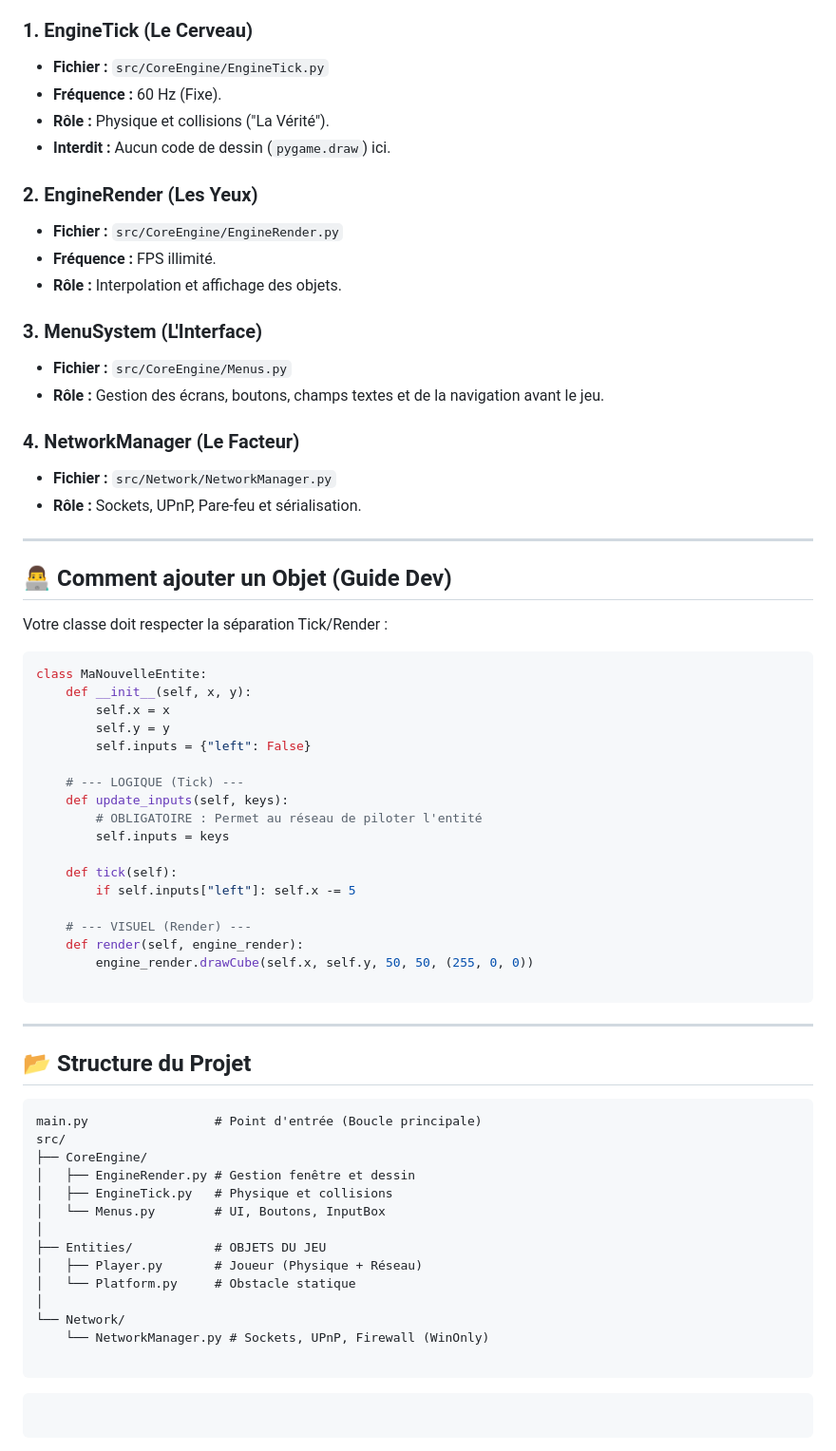
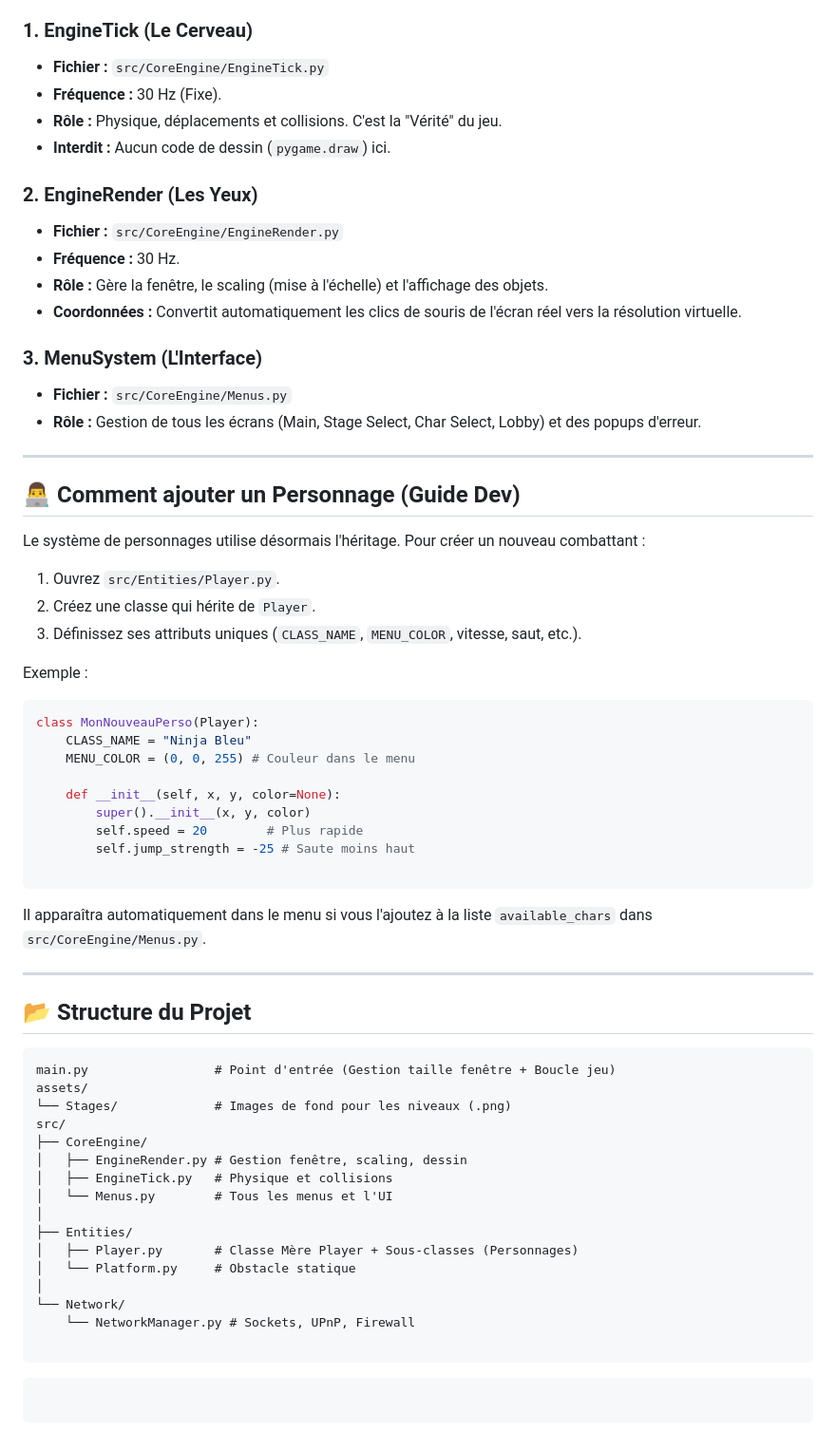
Before and after one commit to Louys007/RiftFighters, a Markdown page: README.md, the part around one of its changes. Shown at 95% size. Drawn GitHub-style.

Commit message:
Revise README with enhanced game features and instructions
Updated README to reflect new features and improvements.

````diff
--- a/README.md
+++ b/README.md
@@ -65,71 +79,68 @@ Pour garantir la fluidité, nous séparons strictement la **Logique** du **Visue
 ### 1. EngineTick (Le Cerveau)
 
 * **Fichier :** `src/CoreEngine/EngineTick.py`
-* **Fréquence :** 60 Hz (Fixe).
-* **Rôle :** Physique et collisions ("La Vérité").
+* **Fréquence :** 30 Hz (Fixe).
+* **Rôle :** Physique, déplacements et collisions. C'est la "Vérité" du jeu.
 * **Interdit :** Aucun code de dessin (`pygame.draw`) ici.
 
 ### 2. EngineRender (Les Yeux)
 
 * **Fichier :** `src/CoreEngine/EngineRender.py`
-* **Fréquence :** FPS illimité.
-* **Rôle :** Interpolation et affichage des objets.
+* **Fréquence :** 30 Hz.
+* **Rôle :** Gère la fenêtre, le scaling (mise à l'échelle) et l'affichage des objets.
+* **Coordonnées :** Convertit automatiquement les clics de souris de l'écran réel vers la résolution virtuelle.
 
 ### 3. MenuSystem (L'Interface)
 
 * **Fichier :** `src/CoreEngine/Menus.py`
-* **Rôle :** Gestion des écrans, boutons, champs textes et de la navigation avant le jeu.
-
-### 4. NetworkManager (Le Facteur)
-
-* **Fichier :** `src/Network/NetworkManager.py`
-* **Rôle :** Sockets, UPnP, Pare-feu et sérialisation.
+* **Rôle :** Gestion de tous les écrans (Main, Stage Select, Char Select, Lobby) et des popups d'erreur.
 
 ---
 
-## 👨‍💻 Comment ajouter un Objet (Guide Dev)
+## 👨‍💻 Comment ajouter un Personnage (Guide Dev)
 
-Votre classe doit respecter la séparation Tick/Render :
+Le système de personnages utilise désormais l'héritage. Pour créer un nouveau combattant :
+
+1. Ouvrez `src/Entities/Player.py`.
+2. Créez une classe qui hérite de `Player`.
+3. Définissez ses attributs uniques (`CLASS_NAME`, `MENU_COLOR`, vitesse, saut, etc.).
+
+Exemple :
 
 ```python
-class MaNouvelleEntite:
-    def __init__(self, x, y):
-        self.x = x
-        self.y = y
-        self.inputs = {"left": False}
+class MonNouveauPerso(Player):
+    CLASS_NAME = "Ninja Bleu"
+    MENU_COLOR = (0, 0, 255) # Couleur dans le menu
 
-    # --- LOGIQUE (Tick) ---
-    def update_inputs(self, keys):
-        # OBLIGATOIRE : Permet au réseau de piloter l'entité
-        self.inputs = keys
-
-    def tick(self):
-        if self.inputs["left"]: self.x -= 5
-
-    # --- VISUEL (Render) ---
-    def render(self, engine_render):
-        engine_render.drawCube(self.x, self.y, 50, 50, (255, 0, 0))
+    def __init__(self, x, y, color=None):
+        super().__init__(x, y, color)
+        self.speed = 20        # Plus rapide
+        self.jump_strength = -25 # Saute moins haut
 
 ```
+
+Il apparaîtra automatiquement dans le menu si vous l'ajoutez à la liste `available_chars` dans `src/CoreEngine/Menus.py`.
 
 ---
 
 ## 📂 Structure du Projet
 
 ```text
-main.py                 # Point d'entrée (Boucle principale)
+main.py                 # Point d'entrée (Gestion taille fenêtre + Boucle jeu)
+assets/
+└── Stages/             # Images de fond pour les niveaux (.png)
 src/
 ├── CoreEngine/
-│   ├── EngineRender.py # Gestion fenêtre et dessin
+│   ├── EngineRender.py # Gestion fenêtre, scaling, dessin
 │   ├── EngineTick.py   # Physique et collisions
-│   └── Menus.py        # UI, Boutons, InputBox
+│   └── Menus.py        # Tous les menus et l'UI
 │
-├── Entities/           # OBJETS DU JEU
-│   ├── Player.py       # Joueur (Physique + Réseau)
+├── Entities/
+│   ├── Player.py       # Classe Mère Player + Sous-classes (Personnages)
 │   └── Platform.py     # Obstacle statique
 │
 └── Network/
-    └── NetworkManager.py # Sockets, UPnP, Firewall (WinOnly)
+    └── NetworkManager.py # Sockets, UPnP, Firewall
 
 ```
 
````
Also changed, not shown: other parts of README.md (+27 -13 lines).
